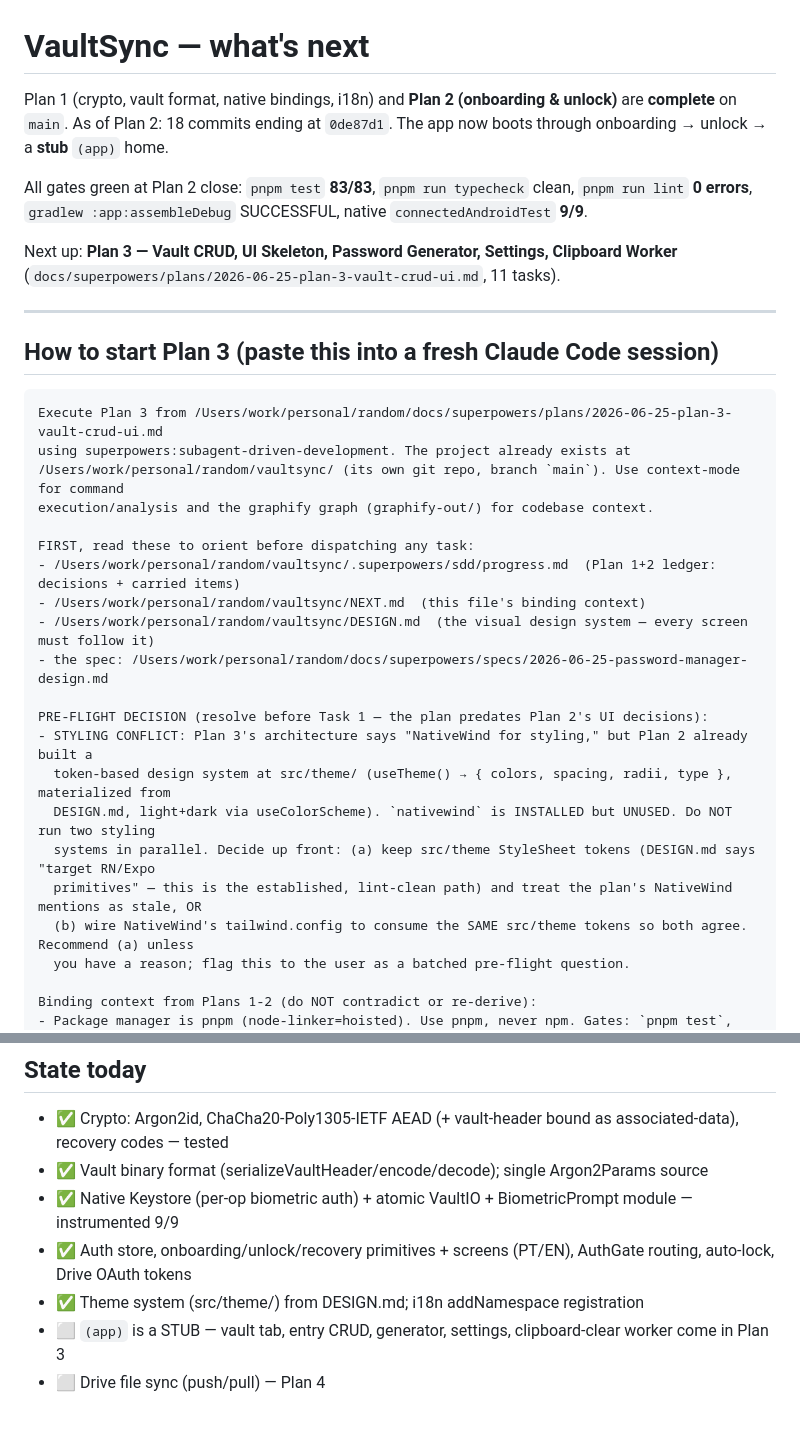
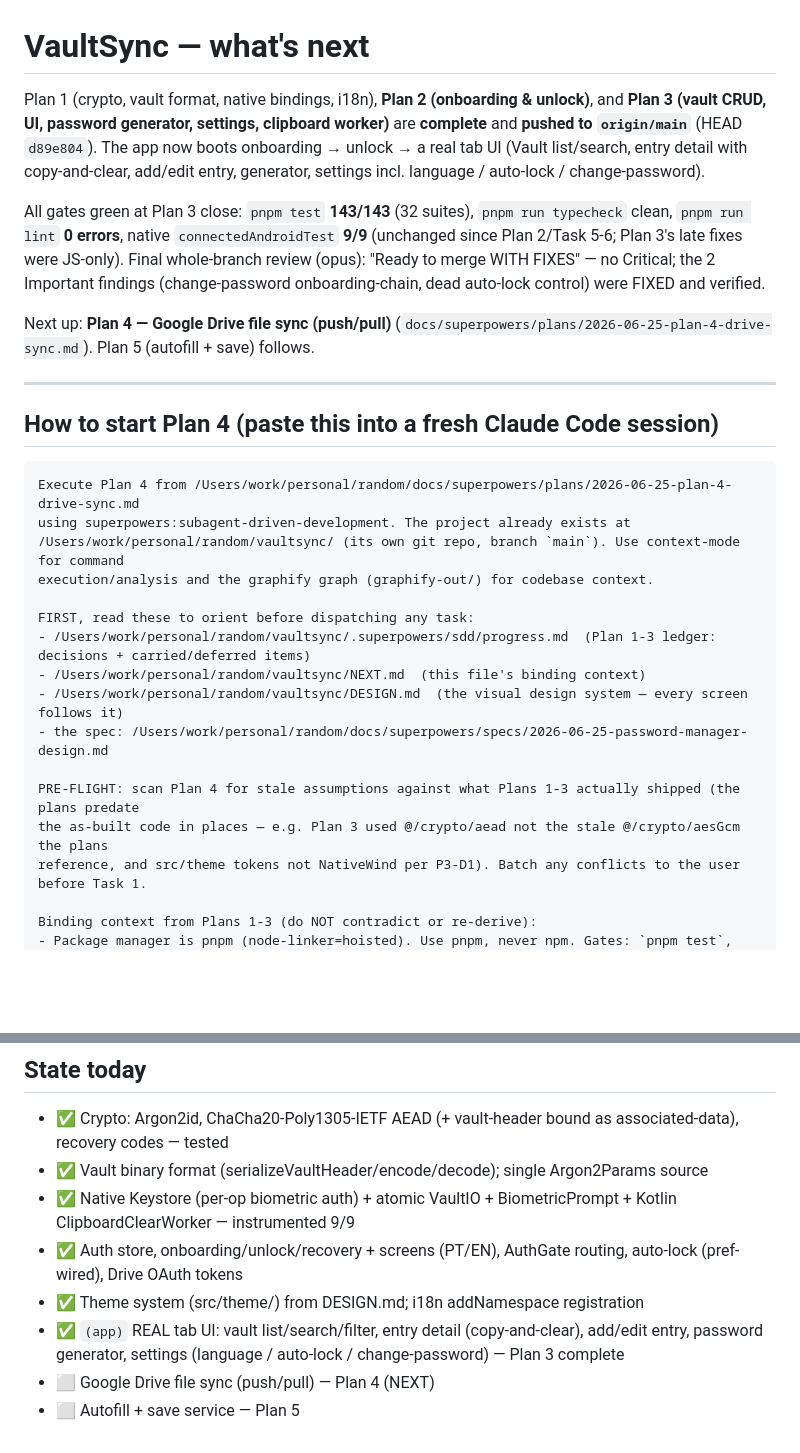
Before and after one commit to actulio/vaultsync, a Markdown page: NEXT.md, 2 parts joined by grey strips. Drawn GitHub-style; blank space fills up the shorter version.

````diff
--- a/NEXT.md
+++ b/NEXT.md
@@ -1,38 +1,39 @@
 # VaultSync — what's next
 
-Plan 1 (crypto, vault format, native bindings, i18n) and **Plan 2 (onboarding & unlock)** are **complete** on `main`.
-As of Plan 2: 18 commits ending at `0de87d1`. The app now boots through onboarding → unlock → a **stub** `(app)` home.
+Plan 1 (crypto, vault format, native bindings, i18n), **Plan 2 (onboarding & unlock)**, and
+**Plan 3 (vault CRUD, UI, password generator, settings, clipboard worker)** are **complete** and
+**pushed to `origin/main`** (HEAD `d89e804`). The app now boots onboarding → unlock → a real tab UI
+(Vault list/search, entry detail with copy-and-clear, add/edit entry, generator, settings incl.
+language / auto-lock / change-password).
 
-All gates green at Plan 2 close: `pnpm test` **83/83**, `pnpm run typecheck` clean, `pnpm run lint` **0 errors**,
-`gradlew :app:assembleDebug` SUCCESSFUL, native `connectedAndroidTest` **9/9**.
+All gates green at Plan 3 close: `pnpm test` **143/143** (32 suites), `pnpm run typecheck` clean,
+`pnpm run lint` **0 errors**, native `connectedAndroidTest` **9/9** (unchanged since Plan 2/Task 5-6;
+Plan 3's late fixes were JS-only). Final whole-branch review (opus): "Ready to merge WITH FIXES" — no
+Critical; the 2 Important findings (change-password onboarding-chain, dead auto-lock control) were
+FIXED and verified.
 
-Next up: **Plan 3 — Vault CRUD, UI Skeleton, Password Generator, Settings, Clipboard Worker**
-(`docs/superpowers/plans/2026-06-25-plan-3-vault-crud-ui.md`, 11 tasks).
+Next up: **Plan 4 — Google Drive file sync (push/pull)**
+(`docs/superpowers/plans/2026-06-25-plan-4-drive-sync.md`). Plan 5 (autofill + save) follows.
 
 ---
 
-## How to start Plan 3 (paste this into a fresh Claude Code session)
+## How to start Plan 4 (paste this into a fresh Claude Code session)
 
 ```
-Execute Plan 3 from /Users/work/personal/random/docs/superpowers/plans/2026-06-25-plan-3-vault-crud-ui.md
+Execute Plan 4 from /Users/work/personal/random/docs/superpowers/plans/2026-06-25-plan-4-drive-sync.md
 using superpowers:subagent-driven-development. The project already exists at
 /Users/work/personal/random/vaultsync/ (its own git repo, branch `main`). Use context-mode for command
 execution/analysis and the graphify graph (graphify-out/) for codebase context.
 
 FIRST, read these to orient before dispatching any task:
-- /Users/work/personal/random/vaultsync/.superpowers/sdd/progress.md  (Plan 1+2 ledger: decisions + carried items)
+- /Users/work/personal/random/vaultsync/.superpowers/sdd/progress.md  (Plan 1-3 ledger: decisions + carried/deferred items)
 - /Users/work/personal/random/vaultsync/NEXT.md  (this file's binding context)
-- /Users/work/personal/random/vaultsync/DESIGN.md  (the visual design system — every screen must follow it)
+- /Users/work/personal/random/vaultsync/DESIGN.md  (the visual design system — every screen follows it)
 - the spec: /Users/work/personal/random/docs/superpowers/specs/2026-06-25-password-manager-design.md
 
-PRE-FLIGHT DECISION (resolve before Task 1 — the plan predates Plan 2's UI decisions):
-- STYLING CONFLICT: Plan 3's architecture says "NativeWind for styling," but Plan 2 already built a
-  token-based design system at src/theme/ (useTheme() → { colors, spacing, radii, type }, materialized from
-  DESIGN.md, light+dark via useColorScheme). `nativewind` is INSTALLED but UNUSED. Do NOT run two styling
-  systems in parallel. Decide up front: (a) keep src/theme StyleSheet tokens (DESIGN.md says "target RN/Expo
-  primitives" — this is the established, lint-clean path) and treat the plan's NativeWind mentions as stale, OR
-  (b) wire NativeWind's tailwind.config to consume the SAME src/theme tokens so both agree. Recommend (a) unless
-  you have a reason; flag this to the user as a batched pre-flight question.
+PRE-FLIGHT: scan Plan 4 for stale assumptions against what Plans 1-3 actually shipped (the plans predate
+the as-built code in places — e.g. Plan 3 used @/crypto/aead not the stale @/crypto/aesGcm the plans
+reference, and src/theme tokens not NativeWind per P3-D1). Batch any conflicts to the user before Task 1.
 
-Binding context from Plans 1-2 (do NOT contradict or re-derive):
+Binding context from Plans 1-3 (do NOT contradict or re-derive):
 - Package manager is pnpm (node-linker=hoisted). Use pnpm, never npm. Gates: `pnpm test`, `pnpm run typecheck`,
@@ -105,8 +104,10 @@ pnpm android           # run the app (custom dev client, NOT Expo Go)
 ## State today
 - ✅ Crypto: Argon2id, ChaCha20-Poly1305-IETF AEAD (+ vault-header bound as associated-data), recovery codes — tested
 - ✅ Vault binary format (serializeVaultHeader/encode/decode); single Argon2Params source
-- ✅ Native Keystore (per-op biometric auth) + atomic VaultIO + BiometricPrompt module — instrumented 9/9
-- ✅ Auth store, onboarding/unlock/recovery primitives + screens (PT/EN), AuthGate routing, auto-lock, Drive OAuth tokens
+- ✅ Native Keystore (per-op biometric auth) + atomic VaultIO + BiometricPrompt + Kotlin ClipboardClearWorker — instrumented 9/9
+- ✅ Auth store, onboarding/unlock/recovery + screens (PT/EN), AuthGate routing, auto-lock (pref-wired), Drive OAuth tokens
 - ✅ Theme system (src/theme/) from DESIGN.md; i18n addNamespace registration
-- ⬜ `(app)` is a STUB — vault tab, entry CRUD, generator, settings, clipboard-clear worker come in Plan 3
-- ⬜ Drive file sync (push/pull) — Plan 4
+- ✅ `(app)` REAL tab UI: vault list/search/filter, entry detail (copy-and-clear), add/edit entry, password
+     generator, settings (language / auto-lock / change-password) — Plan 3 complete
+- ⬜ Google Drive file sync (push/pull) — Plan 4 (NEXT)
+- ⬜ Autofill + save service — Plan 5
````
Also changed, not shown: other parts of NEXT.md (+34 -36 lines).
